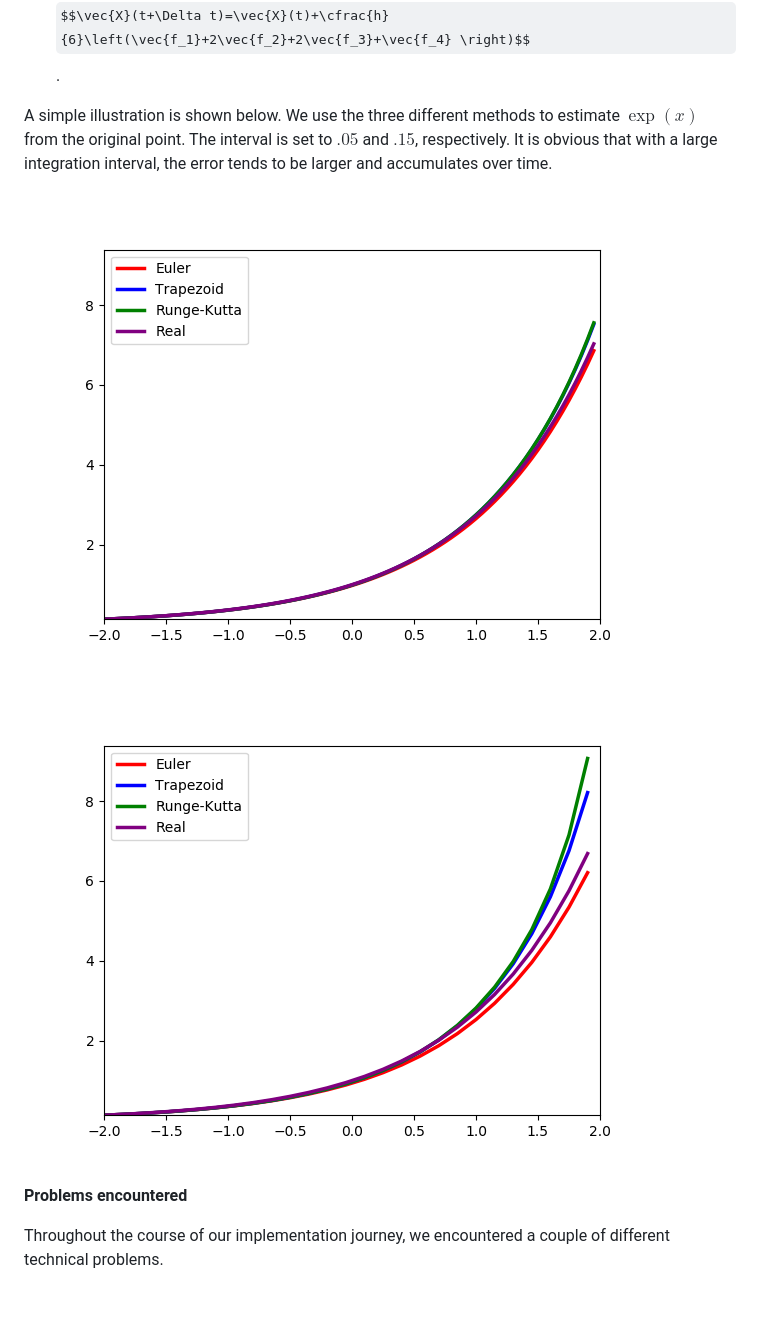
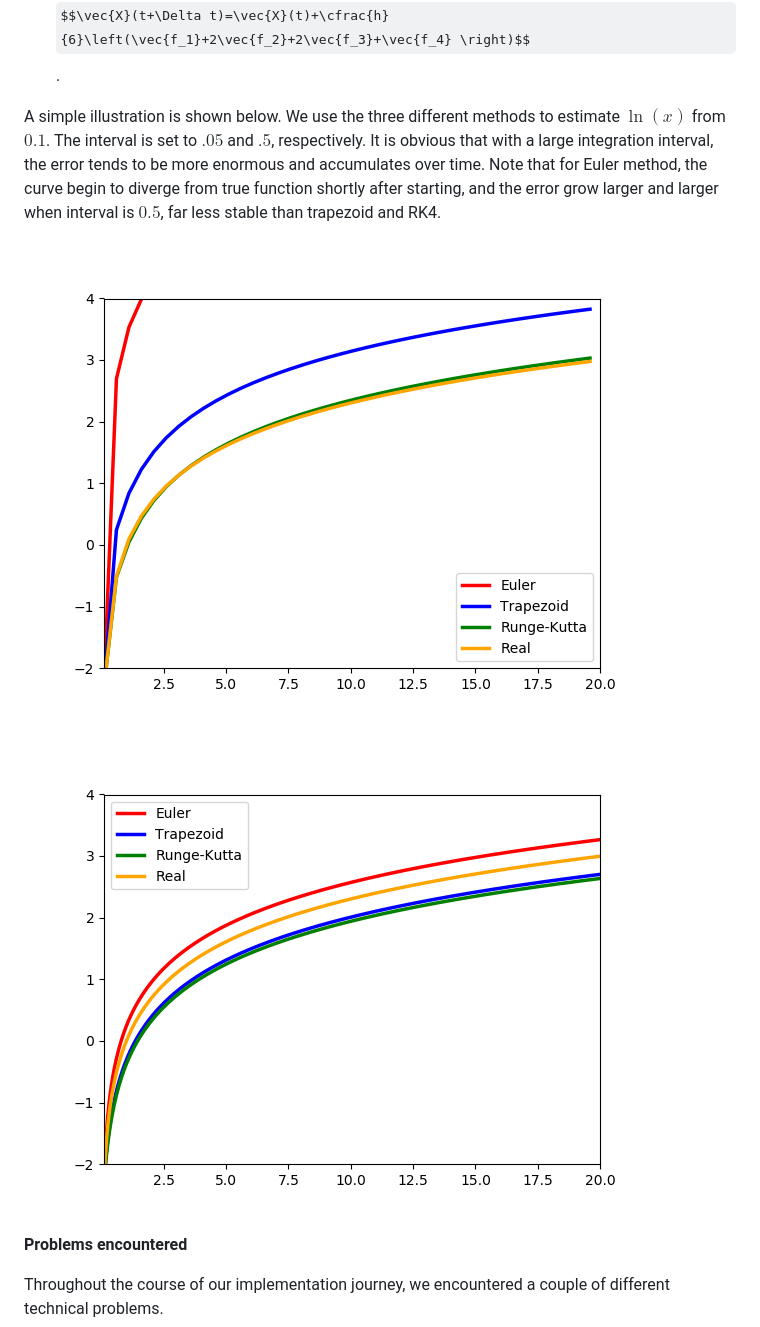
Before and after one commit to zhiming-xu/fluid-sim, a Markdown page: docs/final.md, the part around the change printed below. GitHub-like rendering; pictures changed too: docs/images/logsize05.png (added), docs/images/logsize5.png (added), docs/images/size-15.png (deleted); some formulas as TeX source; blank space fills up the shorter version.

Commit message:
change to a more obvious illustration

```diff
--- a/docs/final.md
+++ b/docs/final.md
@@ -127,11 +127,11 @@ After calculating forces by the methods stated above, we need to apply them on t
 
   This method is more accurate and stable since it uses three slopes four times to estimate integration, once at the beginning and end of the time interval, twice in the middle. Concretely, given the force $\vec{f_1}=\vec{f}(t)$ on state $\vec{X}(t)$, it first uses forward Euler on half of the interval $t/2$ to obtain an intermedium state $\vec{X'}(t+\Delta t/2)$, and the force acting on it, $\vec{f_2}=\vec{f}\left(\vec{X'}(t+\Delta t/2), t+\Delta t/2\right)$. The apply $\vec{f_2}$ on the initial state for half the time interval to obtain another intermedium state $\vec{X''}(t+\Delta t/2)$ and force acting on it, $\vec{f_3}=\vec{f}\left(\vec{X''}(t+\Delta t/2), t+\Delta t/2\right)$. In the end, apply $\vec{f_3}$ on the whole time interval to obtain a rough estimation of next state $\vec{X'}(t+\Delta t)$ and the force acting on it, $\vec{f_4}=\vec{f}(\vec{X'}(t+\Delta t), t+\Delta t)$. In the end, we do a weighted sum of these factors to give the truly estimation of the integration and thus the next state $\vec{X}(t+\Delta t)$, i.e., $$\vec{X}(t+\Delta t)=\vec{X}(t)+\cfrac{h}{6}\left(\vec{f_1}+2\vec{f_2}+2\vec{f_3}+\vec{f_4} \right)$$.
 
-A simple illustration is shown below. We use the three different methods to estimate $\exp(x)$ from the original point. The interval is set to $.05$ and $.15$, respectively. It is obvious that with a large integration interval, the error tends to be larger and accumulates over time.
+A simple illustration is shown below. We use the three different methods to estimate $\ln(x)$ from $0.1$. The interval is set to $.05$ and $.5$, respectively. It is obvious that with a large integration interval, the error tends to be more enormous and accumulates over time. Note that for Euler method, the curve begin to diverge from true function shortly after starting, and the error grow larger and larger when interval is $0.5$, far less stable than trapezoid and RK4.
 
-![first](./images/size-5.png)
+![first](./images/logsize5.png)
 
-![second](./images/size-15.png)
+![second](./images/logsize05.png)
 
 **Problems encountered**
 
```
Also changed, not shown: other parts of docs/final.md (+3 -3 lines).
